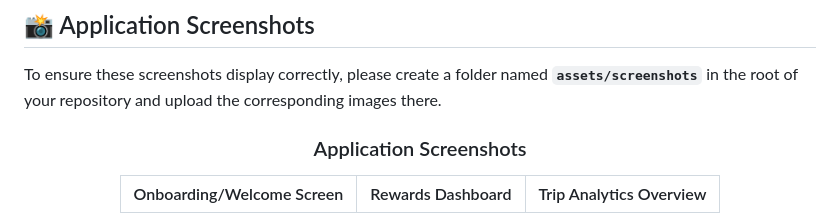
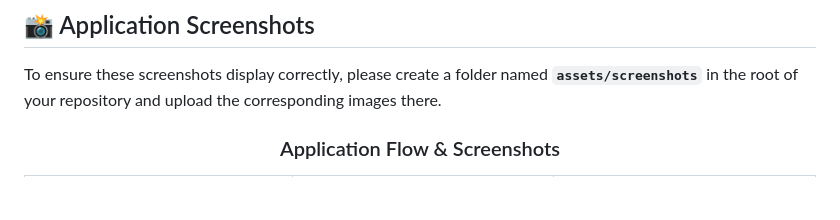
Before and after one commit to KARAN-KATAKDHOND/Trip_Chain, a Markdown page: README.md, the part around the change printed below. GitHub-like rendering; blank space fills up the shorter version.

Commit message:
Revise application screenshots and descriptions
Updated application screenshots section with new images and descriptions.

```diff
--- a/README.md
+++ b/README.md
@@ -31,11 +31,6 @@ The application incorporates a modern, feature-rich architecture, providing the
 
 To ensure these screenshots display correctly, please create a folder named **`assets/screenshots`** in the root of your repository and upload the corresponding images there.
 
-<h3 align="center">Application Screenshots</h3>
-
-<div align="center">
-
-| Onboarding/Welcome Screen | Rewards Dashboard | Trip Analytics Overview |
-| :---: | :---: | :---: |
+<h3 align="center">Application Flow & Screenshots</h3>
 
 <table width="100%">
```
Also changed, not shown: other parts of README.md (+31 -32 lines).
